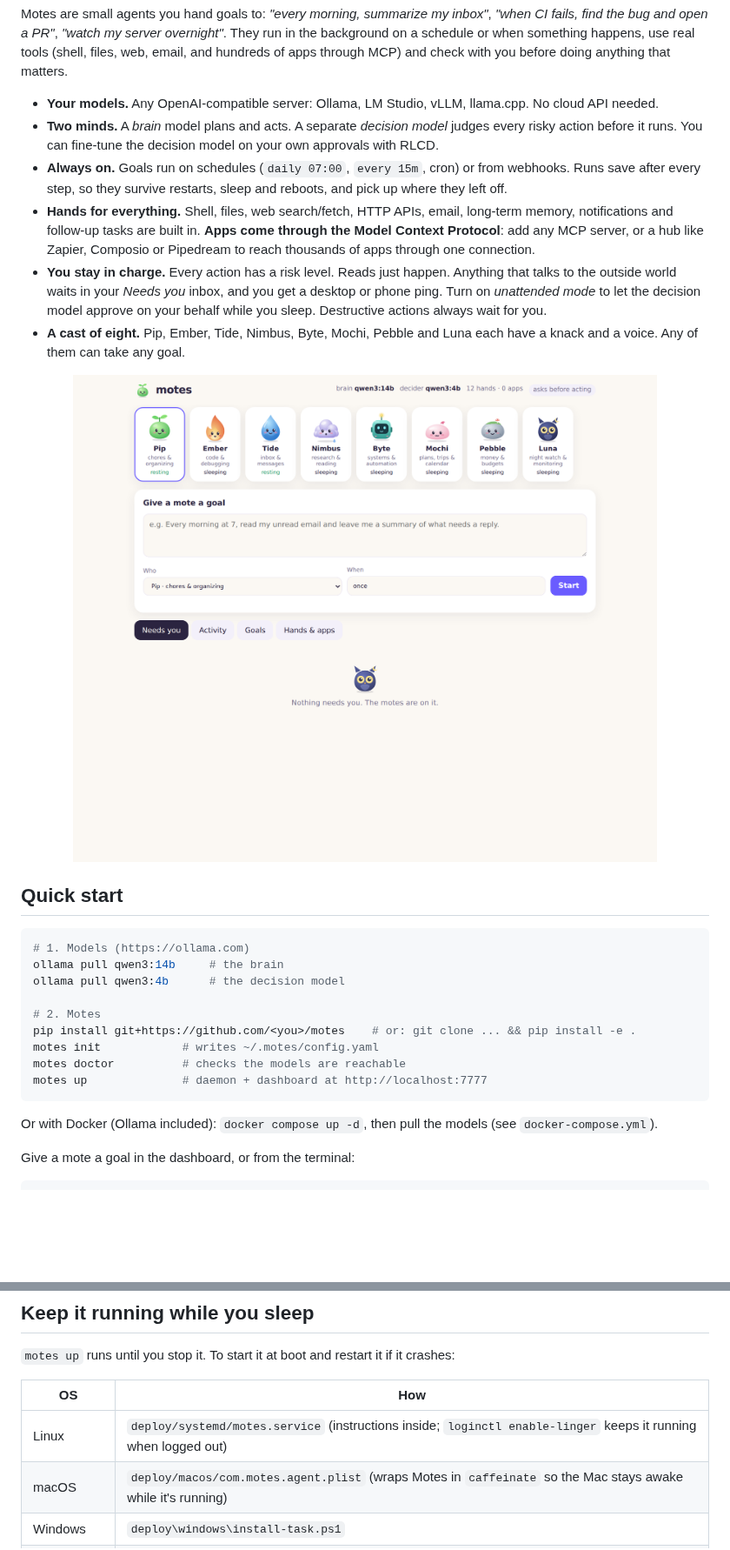
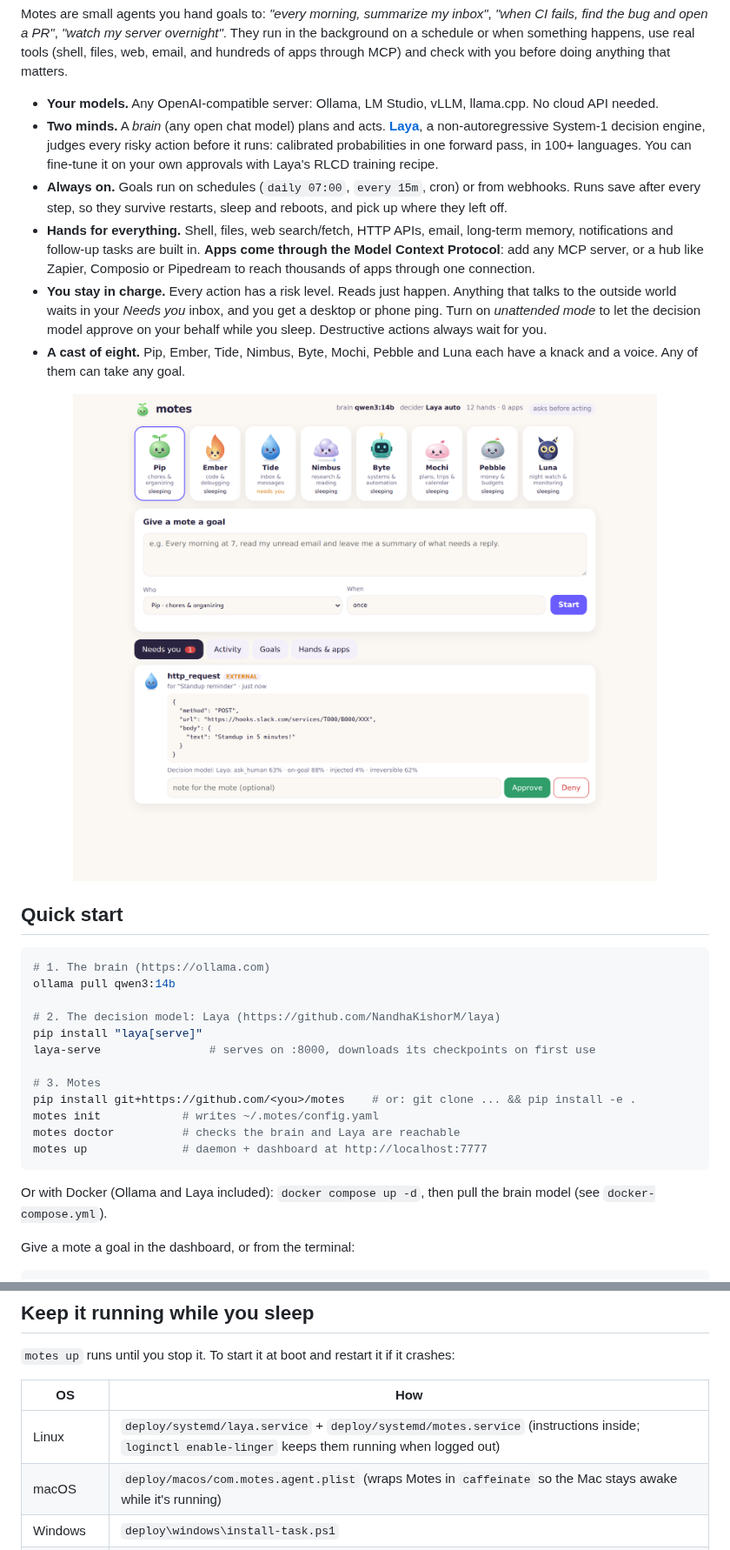
Before and after one commit to koushikvarma37-jpg/claude, a Markdown page: README.md, 2 parts joined by grey strips. Shown at 87% size. GitHub-like rendering; pictures changed too: docs/dashboard.png; blank space fills up the shorter version.

````diff
--- a/README.md
+++ b/README.md
@@ -13,7 +13,7 @@ tools (shell, files, web, email, and hundreds of apps through MCP) and check
 with you before doing anything that matters.
 
 - **Your models.** Any OpenAI-compatible server: Ollama, LM Studio, vLLM, llama.cpp. No cloud API needed.
-- **Two minds.** A *brain* model plans and acts. A separate *decision model* judges every risky action before it runs. You can fine-tune the decision model on your own approvals with RLCD.
+- **Two minds.** A *brain* (any open chat model) plans and acts. [**Laya**](https://github.com/NandhaKishorM/laya), a non-autoregressive System-1 decision engine, judges every risky action before it runs: calibrated probabilities in one forward pass, in 100+ languages. You can fine-tune it on your own approvals with Laya's RLCD training recipe.
 - **Always on.** Goals run on schedules (`daily 07:00`, `every 15m`, cron) or from webhooks. Runs save after every step, so they survive restarts, sleep and reboots, and pick up where they left off.
 - **Hands for everything.** Shell, files, web search/fetch, HTTP APIs, email, long-term memory, notifications and follow-up tasks are built in. **Apps come through the Model Context Protocol**: add any MCP server, or a hub like Zapier, Composio or Pipedream to reach thousands of apps through one connection.
 - **You stay in charge.** Every action has a risk level. Reads just happen. Anything that talks to the outside world waits in your *Needs you* inbox, and you get a desktop or phone ping. Turn on *unattended mode* to let the decision model approve on your behalf while you sleep. Destructive actions always wait for you.
@@ -24,18 +24,21 @@ with you before doing anything that matters.
 ## Quick start
 
 ```bash
-# 1. Models (https://ollama.com)
-ollama pull qwen3:14b     # the brain
-ollama pull qwen3:4b      # the decision model
+# 1. The brain (https://ollama.com)
+ollama pull qwen3:14b
 
-# 2. Motes
+# 2. The decision model: Laya (https://github.com/NandhaKishorM/laya)
+pip install "laya[serve]"
+laya-serve                # serves on :8000, downloads its checkpoints on first use
+
+# 3. Motes
 pip install git+https://github.com/<you>/motes    # or: git clone ... && pip install -e .
 motes init            # writes ~/.motes/config.yaml
-motes doctor          # checks the models are reachable
+motes doctor          # checks the brain and Laya are reachable
 motes up              # daemon + dashboard at http://localhost:7777
 ```
 
-Or with Docker (Ollama included): `docker compose up -d`, then pull the models (see `docker-compose.yml`).
+Or with Docker (Ollama and Laya included): `docker compose up -d`, then pull the brain model (see `docker-compose.yml`).
 
 Give a mote a goal in the dashboard, or from the terminal:
 
@@ -54,7 +57,7 @@ More ideas: [examples/goals.md](examples/goals.md).
 
 | OS | How |
 |----|-----|
-| Linux | `deploy/systemd/motes.service` (instructions inside; `loginctl enable-linger` keeps it running when logged out) |
+| Linux | `deploy/systemd/laya.service` + `deploy/systemd/motes.service` (instructions inside; `loginctl enable-linger` keeps them running when logged out) |
 | macOS | `deploy/macos/com.motes.agent.plist` (wraps Motes in `caffeinate` so the Mac stays awake while it's running) |
 | Windows | `deploy\windows\install-task.ps1` |
 | Server / NAS | `docker compose up -d` |
````
Also changed, not shown: other parts of README.md (+39 -16 lines), training/README.md (+89 -37 lines), docs/dashboard-mobile.png, 15 other files.
